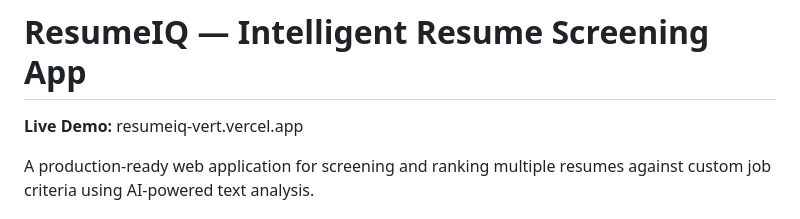
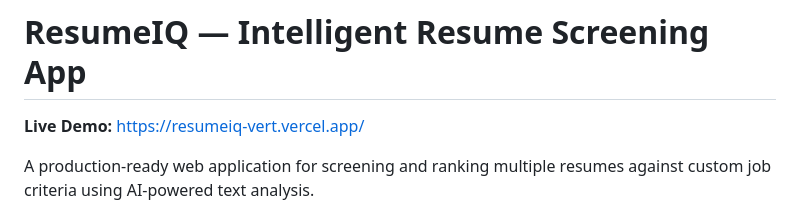
Before and after one commit to muhammedrishadm10/resumeiq, a Markdown page: README.md, the part around the change. Rendered like a GitHub page.

Commit message:
Update live demo link in README.md

```diff
--- a/README.md
+++ b/README.md
@@ -1,6 +1,6 @@
 # ResumeIQ — Intelligent Resume Screening App
 
-**Live Demo:** resumeiq-vert.vercel.app
+**Live Demo:** https://resumeiq-vert.vercel.app/
 
 A production-ready web application for screening and ranking multiple resumes against custom job criteria using AI-powered text analysis.
 
```
